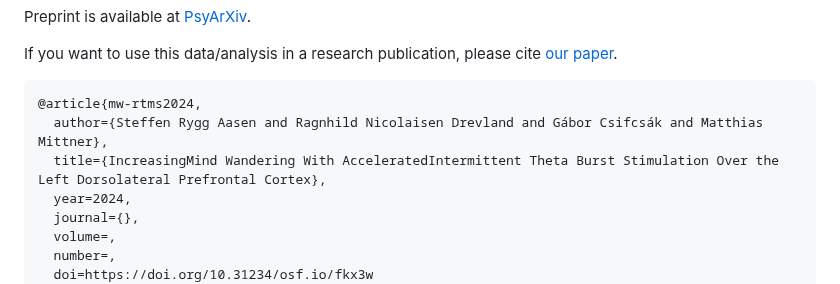
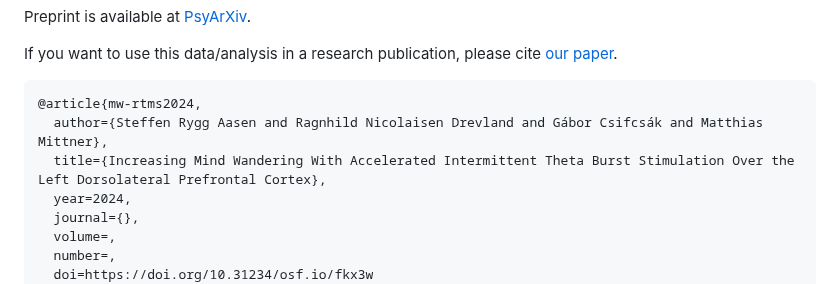
Before and after one commit to cogneuro-uit/mw-itbs-dlpfc--2021, a Markdown page: README.md, the part around one of its changes. Rendered like a GitHub page.

```diff
--- a/README.md
+++ b/README.md
@@ -9,7 +9,7 @@ If you want to use this data/analysis in a research publication, please cite [ou
 ~~~{bibtex}
 @article{mw-rtms2024,
   author={Steffen Rygg Aasen and Ragnhild Nicolaisen Drevland and Gábor Csifcsák and Matthias Mittner},
-  title={IncreasingMind Wandering With AcceleratedIntermittent Theta Burst Stimulation Over the Left Dorsolateral Prefrontal Cortex},
+  title={Increasing Mind Wandering With Accelerated Intermittent Theta Burst Stimulation Over the Left Dorsolateral Prefrontal Cortex},
   year=2024,
   journal={},
   volume=,
```
Also changed, not shown: other parts of README.md (+1 -1 lines).
